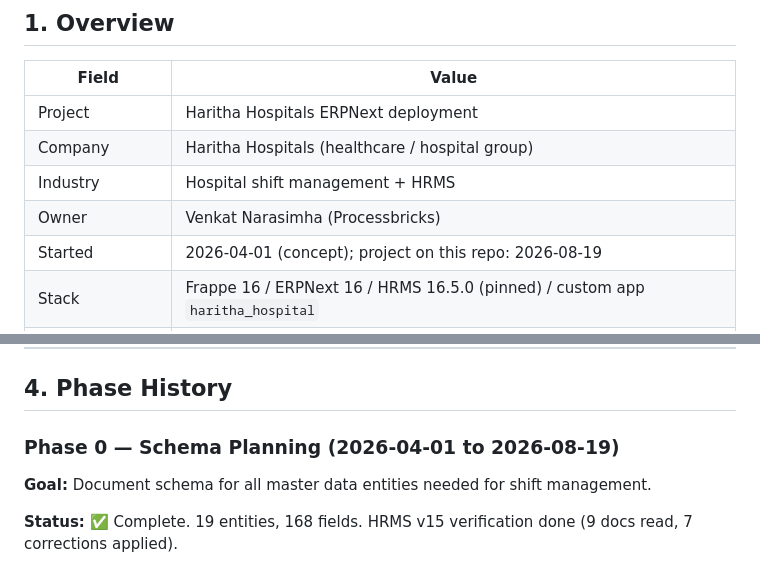
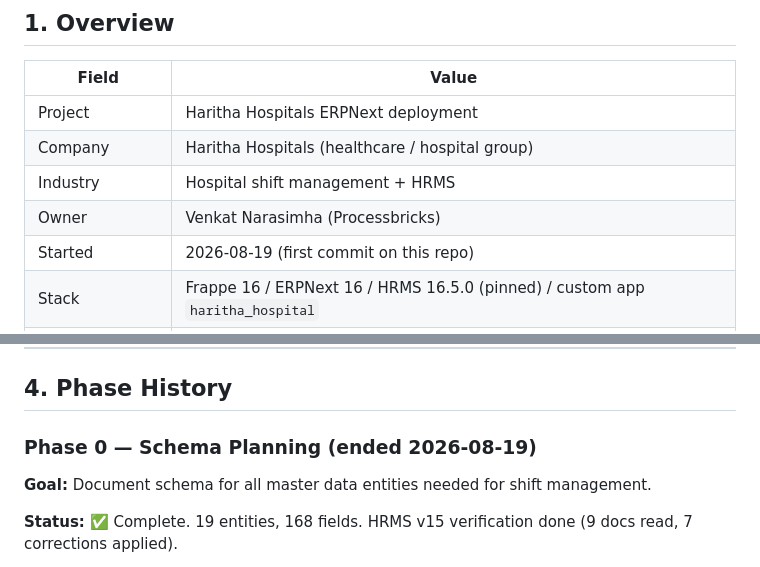
Before and after one commit to venkat-narasimha/haritha-hospitals, a Markdown page: docs/HARITHA_HOSPITALS_GUIDE.md, 2 parts joined by grey strips. GitHub-like rendering.

Commit message:
fix(docs): correct 2026-04-XX dates to 2026-08-19 (verified first commit)

```diff
--- a/docs/HARITHA_HOSPITALS_GUIDE.md
+++ b/docs/HARITHA_HOSPITALS_GUIDE.md
@@ -30,7 +30,7 @@
 | Company | Haritha Hospitals (healthcare / hospital group) |
 | Industry | Hospital shift management + HRMS |
 | Owner | Venkat Narasimha (Processbricks) |
-| Started | 2026-04-01 (concept); project on this repo: 2026-08-19 |
+| Started | 2026-08-19 (first commit on this repo) |
 | Stack | Frappe 16 / ERPNext 16 / HRMS 16.5.0 (pinned) / custom app `haritha_hospital` |
 | Sites | `pberpprod.duckdns.org` (prod), `pberpdev.duckdns.org` (dev), `dev-erp.duckdns.org` (Venkat VPS for prototyping) |
 | Last major milestone | 2026-08-29 — custom app build + master data migration + P1 outage recovery |
@@ -144,7 +144,7 @@ Master data lives in the DB; CSV sources in `projects/haritha-hospitals/masters/
 
 ## 4. Phase History
 
-### Phase 0 — Schema Planning (2026-04-01 to 2026-08-19)
+### Phase 0 — Schema Planning (ended 2026-08-19)
 **Goal:** Document schema for all master data entities needed for shift management.
 
 **Status:** ✅ Complete. 19 entities, 168 fields. HRMS v15 verification done (9 docs read, 7 corrections applied).
```
Also changed, not shown: other parts of docs/HARITHA_HOSPITALS_GUIDE.md (+2 -2 lines).
